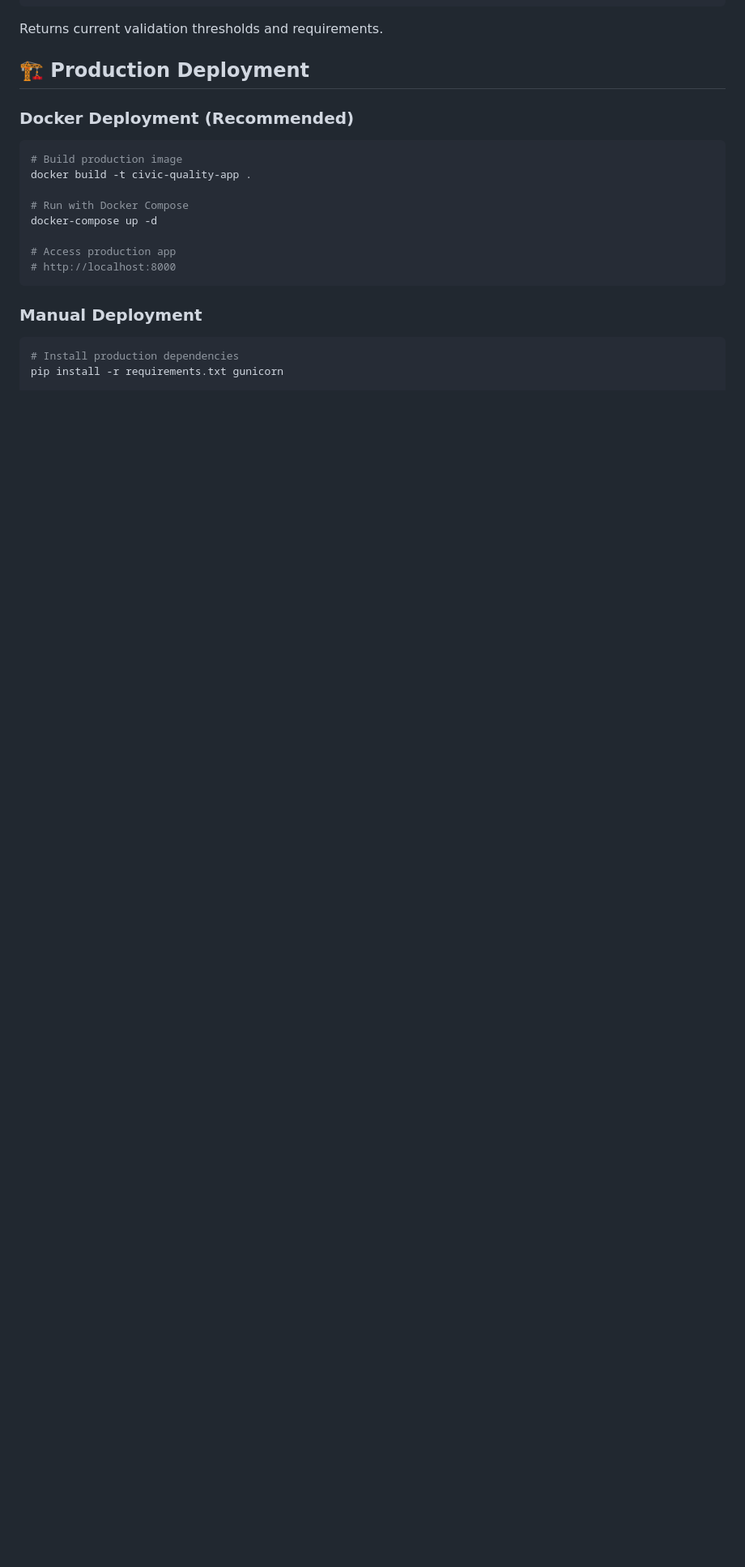
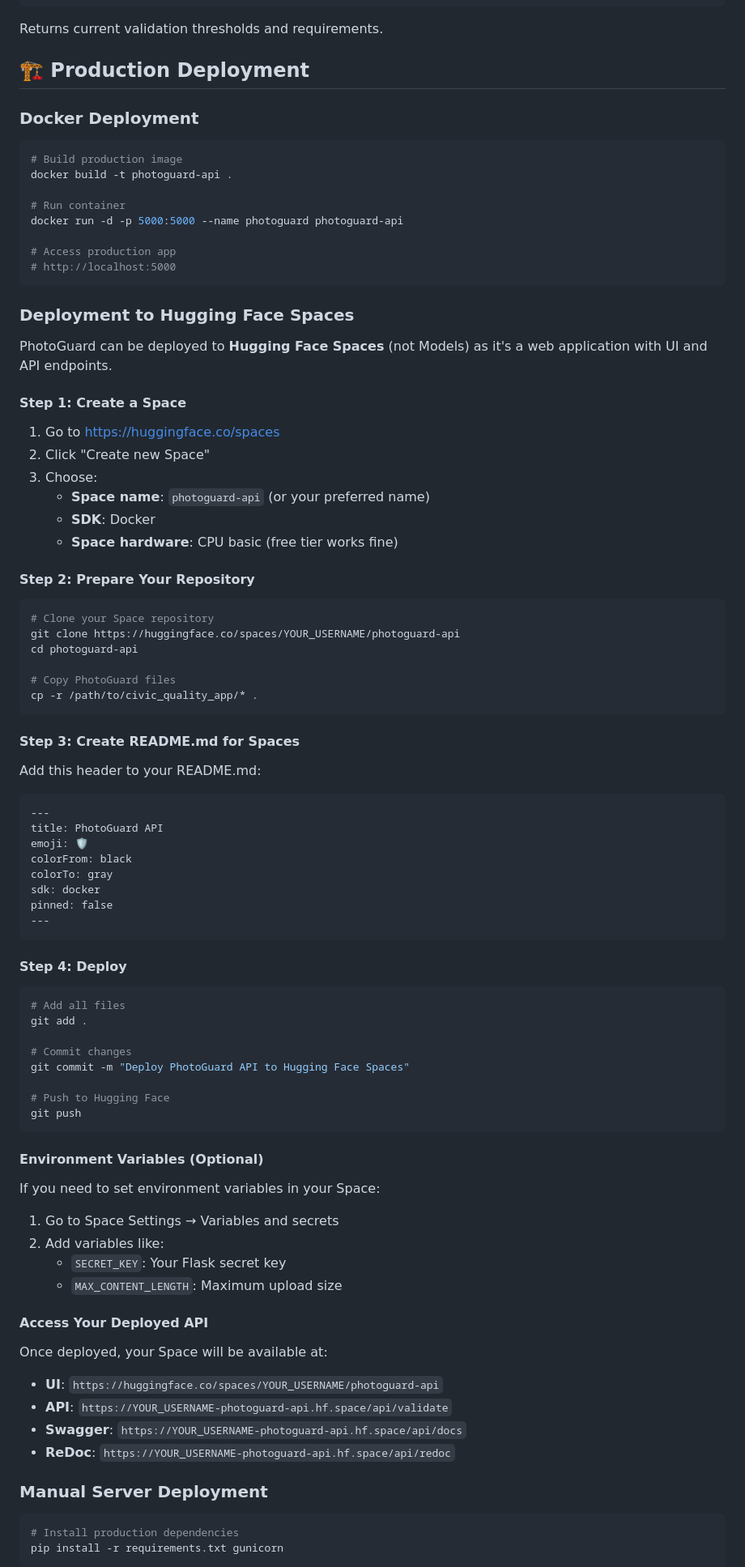
Before and after one commit to nitish-niraj/civic-photo-quality-control, a Markdown page: README.md, the part around one of its changes. Shown at 81% size. GitHub-like rendering; blank space fills up the shorter version.

````diff
--- a/README.md
+++ b/README.md
@@ -146,20 +165,88 @@ Returns current validation thresholds and requirements.
 
 ## 🏗️ Production Deployment
 
-### Docker Deployment (Recommended)
+### Docker Deployment
 
 ```bash
 # Build production image
-docker build -t civic-quality-app .
+docker build -t photoguard-api .
 
-# Run with Docker Compose
-docker-compose up -d
+# Run container
+docker run -d -p 5000:5000 --name photoguard photoguard-api
 
 # Access production app
-# http://localhost:8000
+# http://localhost:5000
 ```
 
-### Manual Deployment
+### Deployment to Hugging Face Spaces
+
+PhotoGuard can be deployed to **Hugging Face Spaces** (not Models) as it's a web application with UI and API endpoints.
+
+#### Step 1: Create a Space
+
+1. Go to https://huggingface.co/spaces
+2. Click "Create new Space"
+3. Choose:
+   - **Space name**: `photoguard-api` (or your preferred name)
+   - **SDK**: Docker
+   - **Space hardware**: CPU basic (free tier works fine)
+
+#### Step 2: Prepare Your Repository
+
+```bash
+# Clone your Space repository
+git clone https://huggingface.co/spaces/YOUR_USERNAME/photoguard-api
+cd photoguard-api
+
+# Copy PhotoGuard files
+cp -r /path/to/civic_quality_app/* .
+```
+
+#### Step 3: Create README.md for Spaces
+
+Add this header to your README.md:
+
+```markdown
+---
+title: PhotoGuard API
+emoji: 🛡️
+colorFrom: black
+colorTo: gray
+sdk: docker
+pinned: false
+---
+```
+
+#### Step 4: Deploy
+
+```bash
+# Add all files
+git add .
+
+# Commit changes
+git commit -m "Deploy PhotoGuard API to Hugging Face Spaces"
+
+# Push to Hugging Face
+git push
+```
+
+#### Environment Variables (Optional)
+
+If you need to set environment variables in your Space:
+1. Go to Space Settings → Variables and secrets
+2. Add variables like:
+   - `SECRET_KEY`: Your Flask secret key
+   - `MAX_CONTENT_LENGTH`: Maximum upload size
+
+#### Access Your Deployed API
+
+Once deployed, your Space will be available at:
+- **UI**: `https://huggingface.co/spaces/YOUR_USERNAME/photoguard-api`
+- **API**: `https://YOUR_USERNAME-photoguard-api.hf.space/api/validate`
+- **Swagger**: `https://YOUR_USERNAME-photoguard-api.hf.space/api/docs`
+- **ReDoc**: `https://YOUR_USERNAME-photoguard-api.hf.space/api/redoc`
+
+### Manual Server Deployment
 
 ```bash
 # Install production dependencies
````
Also changed, not shown: other parts of README.md (+188 -96 lines).
